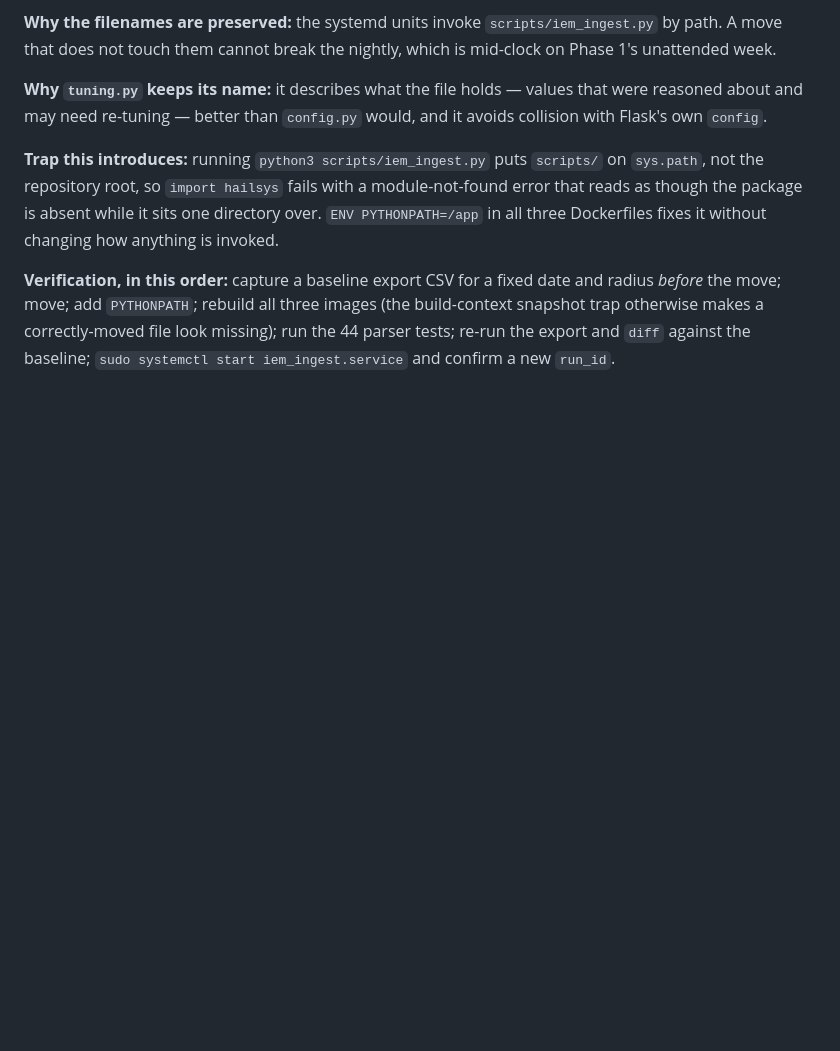
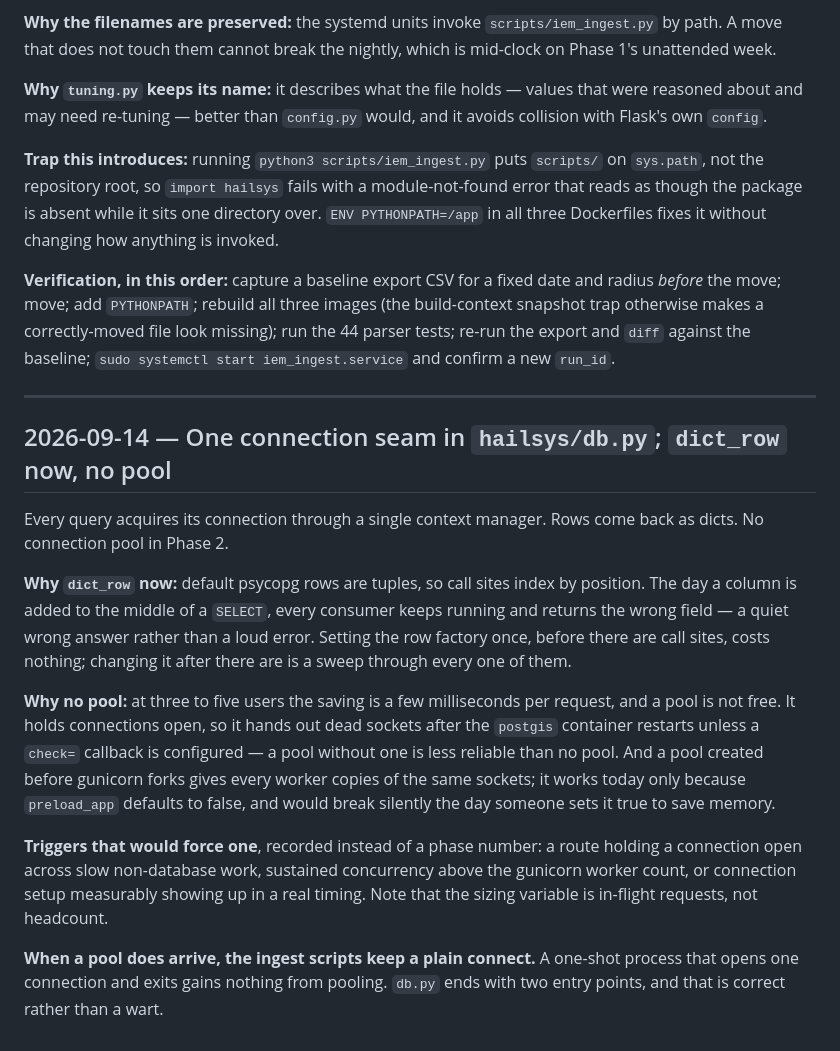
Before and after one commit to justynlarry/Hail-System, a Markdown page: docs/decision-log.md, the part around the change. Drawn GitHub-style; blank space fills up the shorter version.

Commit message:
Record hailsys/db.py connection design: dict_row now, no pool in Phase 2
One connection seam, dict rows to avoid silent positional-index bugs
when a SELECT changes shape, and no pool until an actual trigger
(long-held connections, concurrency past the worker count, or measured
setup cost) shows up rather than a guessed one. Ingest scripts keep a
plain connect regardless — they're one-shot processes.

```diff
--- a/docs/decision-log.md
+++ b/docs/decision-log.md
@@ -2072,3 +2072,33 @@ and radius *before* the move; move; add `PYTHONPATH`; rebuild all three images
 (the build-context snapshot trap otherwise makes a correctly-moved file look
 missing); run the 44 parser tests; re-run the export and `diff` against the
 baseline; `sudo systemctl start iem_ingest.service` and confirm a new `run_id`.
+
+---
+
+## 2026-09-14 — One connection seam in `hailsys/db.py`; `dict_row` now, no pool
+
+Every query acquires its connection through a single context manager. Rows come
+back as dicts. No connection pool in Phase 2.
+
+**Why `dict_row` now:** default psycopg rows are tuples, so call sites index by
+position. The day a column is added to the middle of a `SELECT`, every consumer
+keeps running and returns the wrong field — a quiet wrong answer rather than a
+loud error. Setting the row factory once, before there are call sites, costs
+nothing; changing it after there are is a sweep through every one of them.
+
+**Why no pool:** at three to five users the saving is a few milliseconds per
+request, and a pool is not free. It holds connections open, so it hands out dead
+sockets after the `postgis` container restarts unless a `check=` callback is
+configured — a pool without one is less reliable than no pool. And a pool created
+before gunicorn forks gives every worker copies of the same sockets; it works
+today only because `preload_app` defaults to false, and would break silently the
+day someone sets it true to save memory.
+
+**Triggers that would force one**, recorded instead of a phase number: a route
+holding a connection open across slow non-database work, sustained concurrency
+above the gunicorn worker count, or connection setup measurably showing up in a
+real timing. Note that the sizing variable is in-flight requests, not headcount.
+
+**When a pool does arrive, the ingest scripts keep a plain connect.** A one-shot
+process that opens one connection and exits gains nothing from pooling. `db.py`
+ends with two entry points, and that is correct rather than a wart.
```
